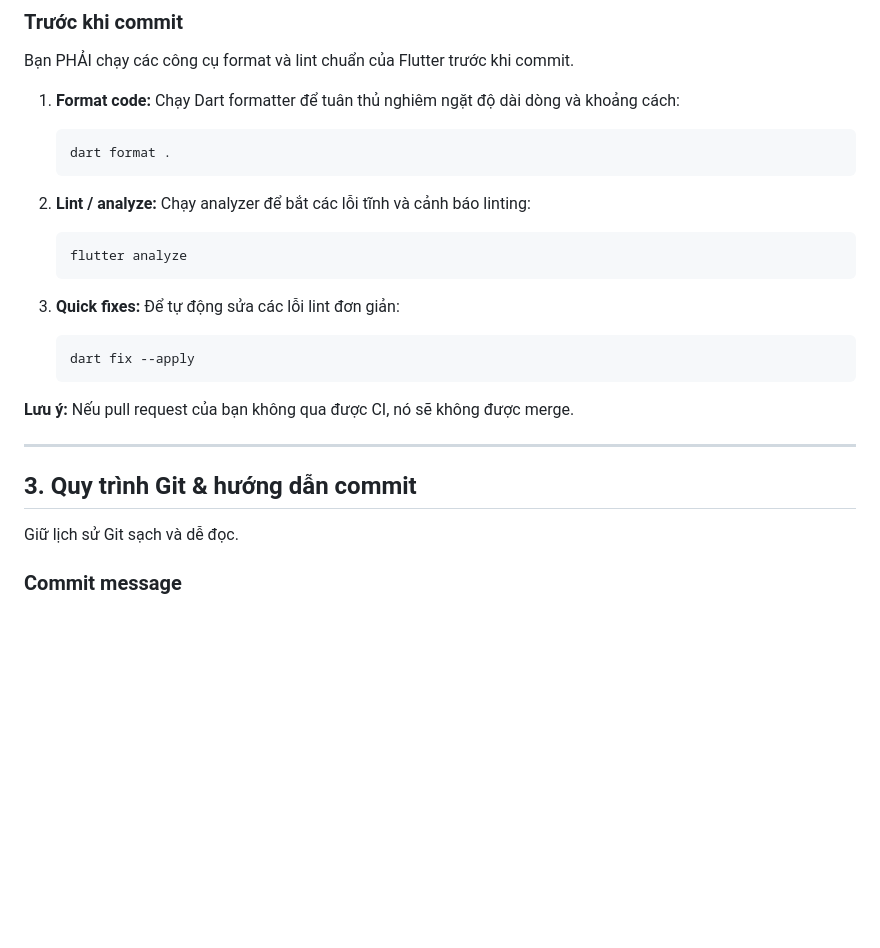
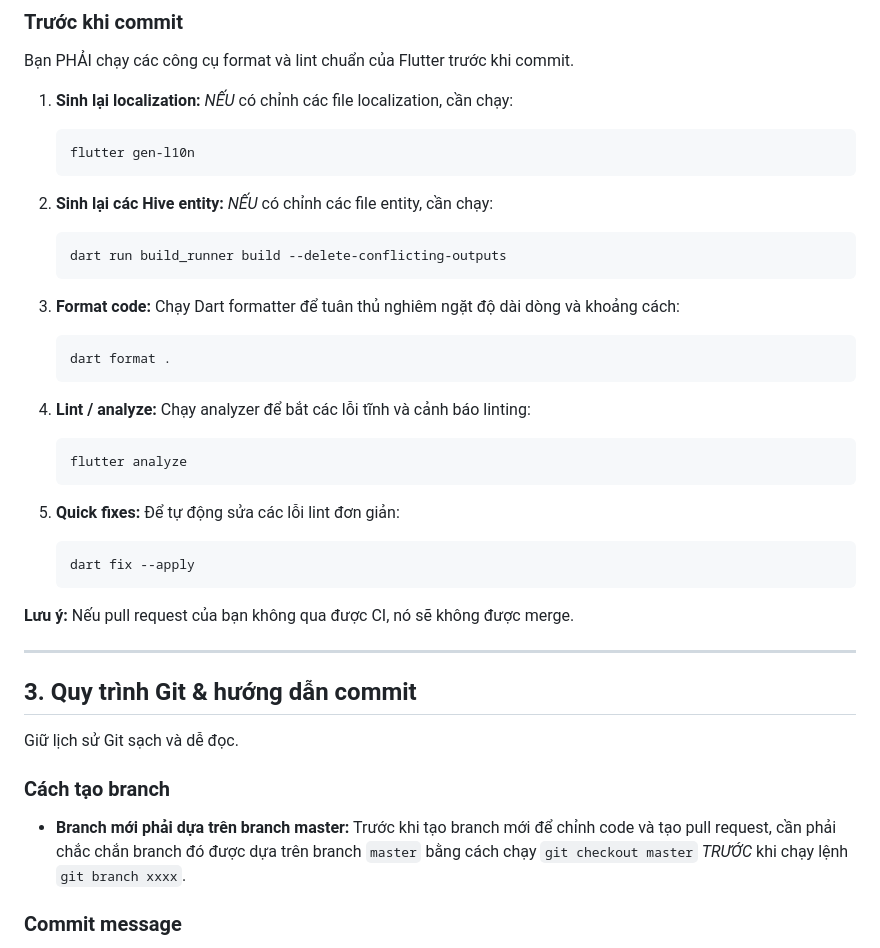
Before and after one commit to SirGreen/Advanced-Money-Management-App, a Markdown page: CONTRIBUTING.md, the part around the change. Drawn GitHub-style; blank space fills up the shorter version.

Commit message:
Clarify Git workflow in CONTRIBUTING.md

````diff
--- a/CONTRIBUTING.md
+++ b/CONTRIBUTING.md
@@ -30,19 +30,29 @@ Duy trì code style nghiêm ngặt để đảm bảo tính nhất quán trên t
 ### Trước khi commit
 Bạn PHẢI chạy các công cụ format và lint chuẩn của Flutter trước khi commit.
 
-1.  **Format code:**
+1.  **Sinh lại localization:** *NẾU* có chỉnh các file localization, cần chạy:
+    ```bash
+    flutter gen-l10n
+    ```
+
+2.  **Sinh lại các Hive entity:** *NẾU* có chỉnh các file entity, cần chạy:
+    ```bash
+    dart run build_runner build --delete-conflicting-outputs
+    ```
+
+3.  **Format code:**
     Chạy Dart formatter để tuân thủ nghiêm ngặt độ dài dòng và khoảng cách:
     ```bash
     dart format .
     ```
 
-2.  **Lint / analyze:**
+4.  **Lint / analyze:**
     Chạy analyzer để bắt các lỗi tĩnh và cảnh báo linting:
     ```bash
     flutter analyze
     ```
 
-3.  **Quick fixes:**
+5.  **Quick fixes:**
     Để tự động sửa các lỗi lint đơn giản:
     ```bash
     dart fix --apply
@@ -55,6 +65,9 @@ Bạn PHẢI chạy các công cụ format và lint chuẩn của Flutter trư
 ## 3. Quy trình Git & hướng dẫn commit
 
 Giữ lịch sử Git sạch và dễ đọc.
+
+### Cách tạo branch
+* **Branch mới phải dựa trên branch master:** Trước khi tạo branch mới để chỉnh code và tạo pull request, cần phải chắc chắn branch đó được dựa trên branch `master` bằng cách chạy `git checkout master` *TRƯỚC* khi chạy lệnh `git branch xxxx`.
 
 ### Commit message
 * **Mô tả rõ ràng:** Mô tả rõ *cái gì* đã thay đổi và *tại sao* trong commit message.
````
